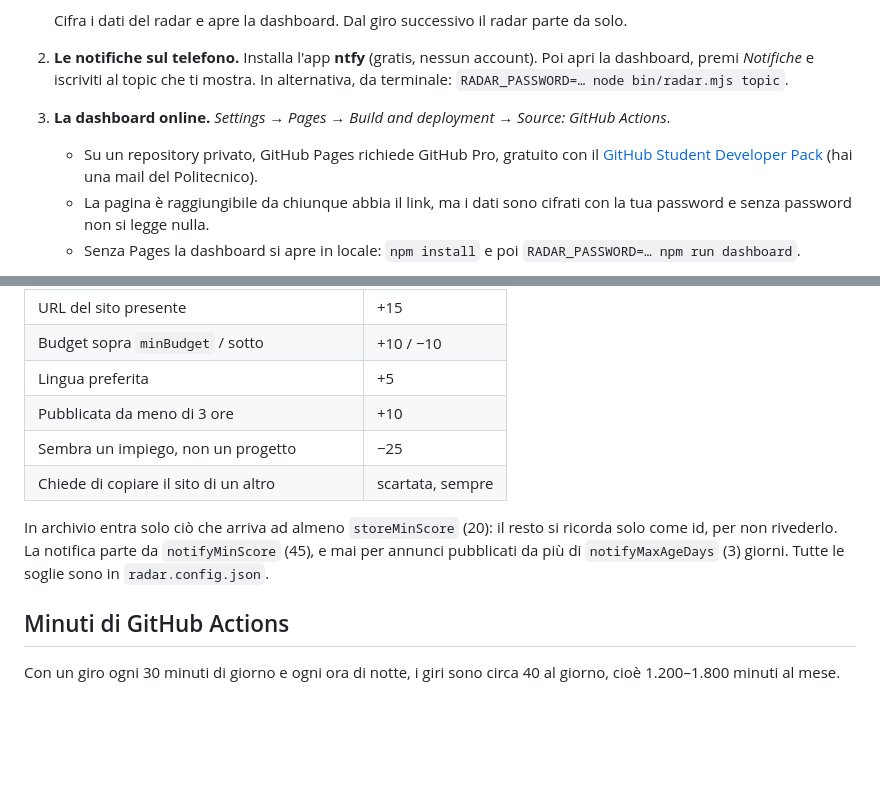
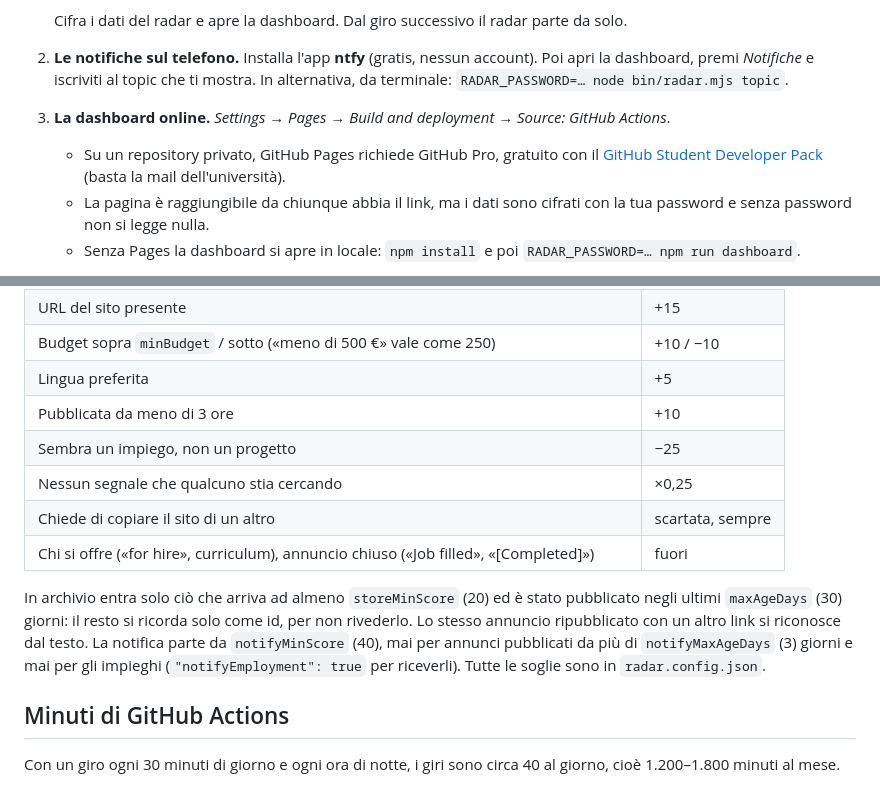
Before and after one commit to Bium99/radar-inspectio, a Markdown page: README.md, 2 parts joined by grey strips. GitHub-like rendering; blank space fills up the shorter version.

```diff
--- a/README.md
+++ b/README.md
@@ -13,7 +13,7 @@ Gira gratis su GitHub Actions, anche a computer spento. È un progetto separato
    Cifra i dati del radar e apre la dashboard. Dal giro successivo il radar parte da solo.
 2. **Le notifiche sul telefono.** Installa l'app **ntfy** (gratis, nessun account). Poi apri la dashboard, premi *Notifiche* e iscriviti al topic che ti mostra. In alternativa, da terminale: `RADAR_PASSWORD=… node bin/radar.mjs topic`.
 3. **La dashboard online.** *Settings → Pages → Build and deployment → Source: GitHub Actions*.
-   - Su un repository privato, GitHub Pages richiede GitHub Pro, gratuito con il [GitHub Student Developer Pack](https://education.github.com/pack) (hai una mail del Politecnico).
+   - Su un repository privato, GitHub Pages richiede GitHub Pro, gratuito con il [GitHub Student Developer Pack](https://education.github.com/pack) (basta la mail dell'università).
    - La pagina è raggiungibile da chiunque abbia il link, ma i dati sono cifrati con la tua password e senza password non si legge nulla.
    - Senza Pages la dashboard si apre in locale: `npm install` e poi `RADAR_PASSWORD=… npm run dashboard`.
 
@@ -67,11 +91,13 @@ Fonti facoltative che chiedono una credenziale:
 | URL del sito presente | +15 |
-| Budget sopra `minBudget` / sotto | +10 / −10 |
+| Budget sopra `minBudget` / sotto («meno di 500 €» vale come 250) | +10 / −10 |
 | Lingua preferita | +5 |
 | Pubblicata da meno di 3 ore | +10 |
 | Sembra un impiego, non un progetto | −25 |
+| Nessun segnale che qualcuno stia cercando | ×0,25 |
 | Chiede di copiare il sito di un altro | scartata, sempre |
+| Chi si offre («for hire», curriculum), annuncio chiuso («Job filled», «[Completed]») | fuori |
 
-In archivio entra solo ciò che arriva ad almeno `storeMinScore` (20): il resto si ricorda solo come id, per non rivederlo. La notifica parte da `notifyMinScore` (45), e mai per annunci pubblicati da più di `notifyMaxAgeDays` (3) giorni. Tutte le soglie sono in `radar.config.json`.
+In archivio entra solo ciò che arriva ad almeno `storeMinScore` (20) ed è stato pubblicato negli ultimi `maxAgeDays` (30) giorni: il resto si ricorda solo come id, per non rivederlo. Lo stesso annuncio ripubblicato con un altro link si riconosce dal testo. La notifica parte da `notifyMinScore` (40), mai per annunci pubblicati da più di `notifyMaxAgeDays` (3) giorni e mai per gli impieghi (`"notifyEmployment": true` per riceverli). Tutte le soglie sono in `radar.config.json`.
 
 ## Minuti di GitHub Actions
 
```
Also changed, not shown: other parts of README.md (+33 -9 lines).
